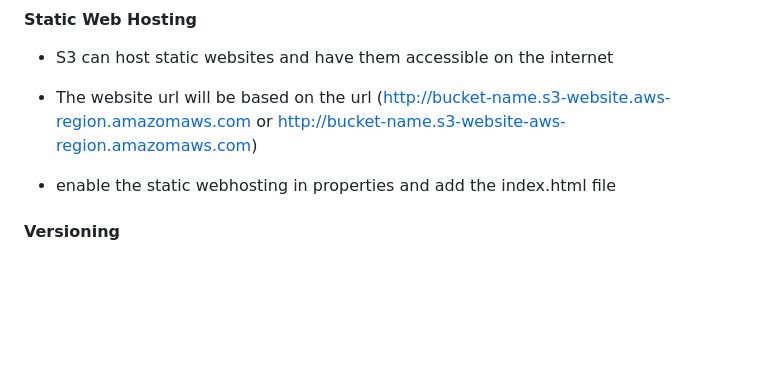
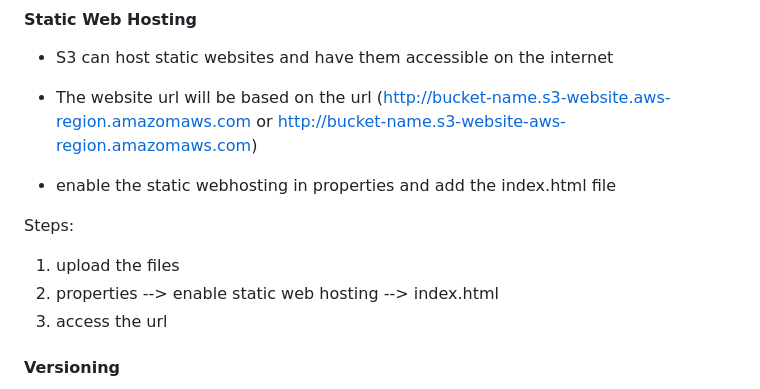
Before and after one commit to krishnagopika/trng-1903-1904, a Markdown page: week-4/day4.md, the part around the change. GitHub-like rendering; blank space fills up the shorter version.

Commit message:
added content static web hosting

```diff
--- a/week-4/day4.md
+++ b/week-4/day4.md
@@ -134,6 +134,13 @@ Objects:
 - The website url will be based on the url (http://bucket-name.s3-website.aws-region.amazomaws.com or  http://bucket-name.s3-website-aws-region.amazomaws.com)
 
 - enable the static webhosting in properties and add the index.html file
+
+
+Steps:
+
+1. upload the files
+2. properties --> enable static web hosting --> index.html
+3. access the url
 
 #### Versioning
 
```
